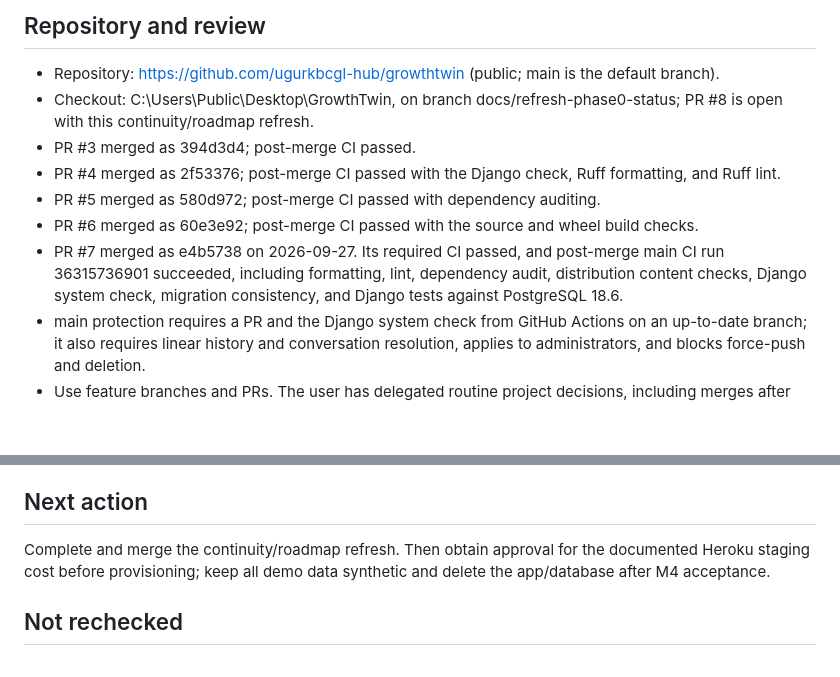
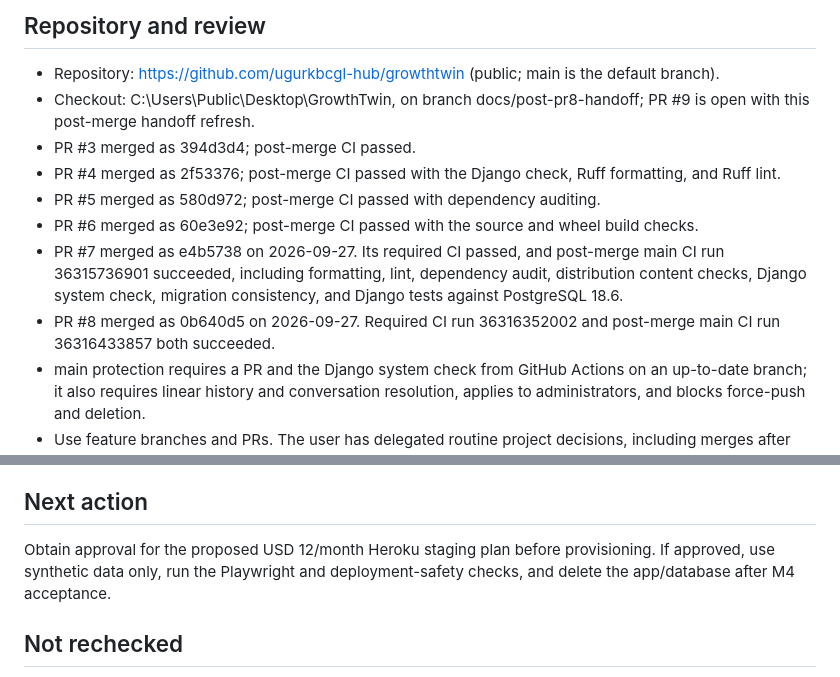
Before and after one commit to ugurkbcgl-hub/growthtwin, a Markdown page: docs/continuity/STATE.md, 2 parts joined by grey strips. GitHub-like rendering; blank space fills up the shorter version.

Commit message:
docs: refresh post-merge Phase 0 handoff (#9)
* docs: refresh Phase 0 post-merge handoff

* docs: link handoff snapshot to PR 9

---------

Co-authored-by: ugurkbcgl-hub <334298405+ugurkbcgl-hub@users.noreply.github.com>

```diff
--- a/docs/continuity/STATE.md
+++ b/docs/continuity/STATE.md
@@ -11,12 +11,13 @@ Last verified: 2026-09-27 14:37 (Europe/Istanbul)
 ## Repository and review
 
 - Repository: https://github.com/ugurkbcgl-hub/growthtwin (public; main is the default branch).
-- Checkout: C:\Users\Public\Desktop\GrowthTwin, on branch docs/refresh-phase0-status; PR #8 is open with this continuity/roadmap refresh.
+- Checkout: C:\Users\Public\Desktop\GrowthTwin, on branch docs/post-pr8-handoff; PR #9 is open with this post-merge handoff refresh.
 - PR #3 merged as 394d3d4; post-merge CI passed.
 - PR #4 merged as 2f53376; post-merge CI passed with the Django check, Ruff formatting, and Ruff lint.
 - PR #5 merged as 580d972; post-merge CI passed with dependency auditing.
 - PR #6 merged as 60e3e92; post-merge CI passed with the source and wheel build checks.
 - PR #7 merged as e4b5738 on 2026-09-27. Its required CI passed, and post-merge main CI run 36315736901 succeeded, including formatting, lint, dependency audit, distribution content checks, Django system check, migration consistency, and Django tests against PostgreSQL 18.6.
+- PR #8 merged as 0b640d5 on 2026-09-27. Required CI run 36316352002 and post-merge main CI run 36316433857 both succeeded.
 - main protection requires a PR and the Django system check from GitHub Actions on an up-to-date branch; it also requires linear history and conversation resolution, applies to administrators, and blocks force-push and deletion.
 - Use feature branches and PRs. The user has delegated routine project decisions, including merges after review and successful required CI.
 
@@ -30,7 +31,7 @@ Last verified: 2026-09-27 14:37 (Europe/Istanbul)
 
 ## Next action
 
-Complete and merge the continuity/roadmap refresh. Then obtain approval for the documented Heroku staging cost before provisioning; keep all demo data synthetic and delete the app/database after M4 acceptance.
+Obtain approval for the proposed USD 12/month Heroku staging plan before provisioning. If approved, use synthetic data only, run the Playwright and deployment-safety checks, and delete the app/database after M4 acceptance.
 
 ## Not rechecked
 
```
Also changed, not shown: other parts of docs/continuity/STATE.md (+1 -1 lines).
